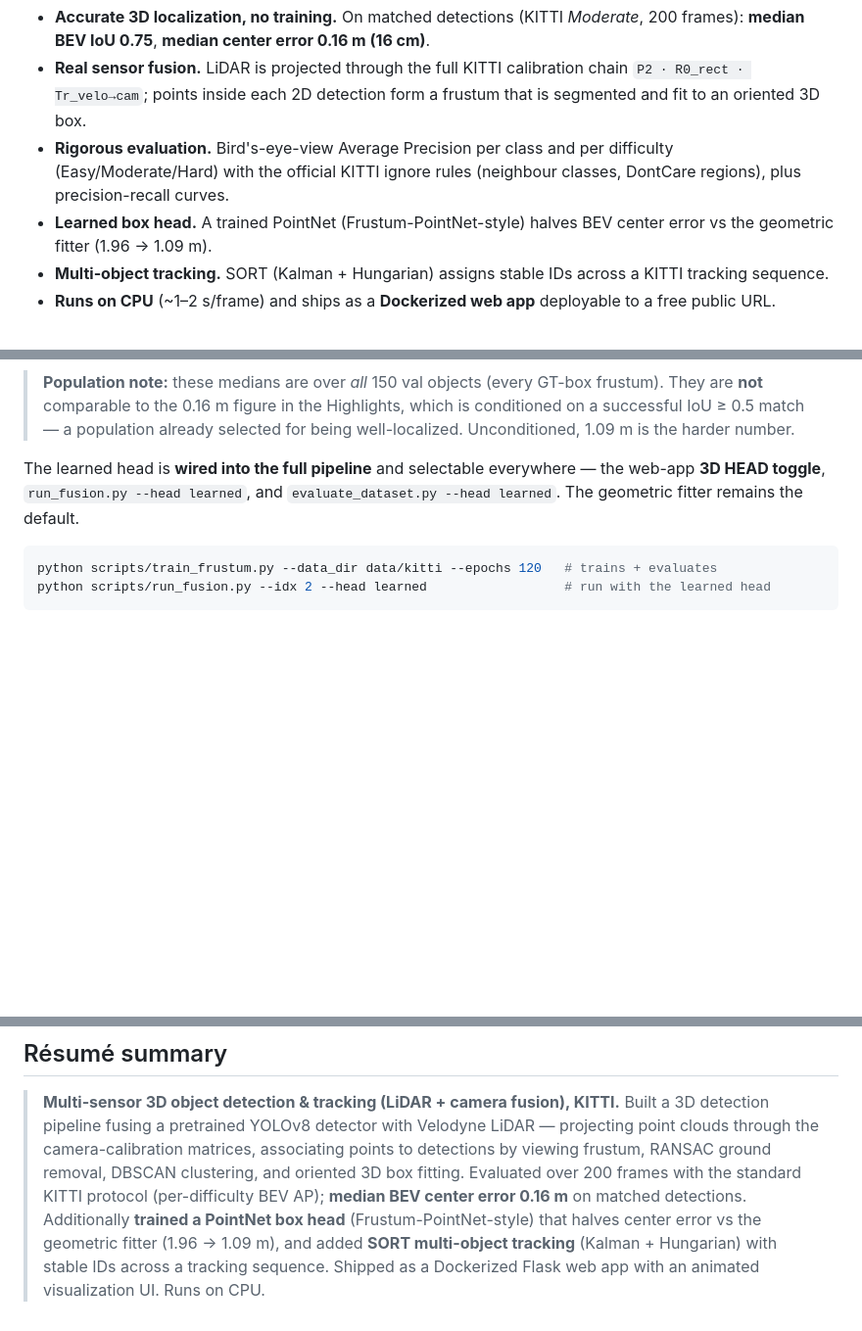
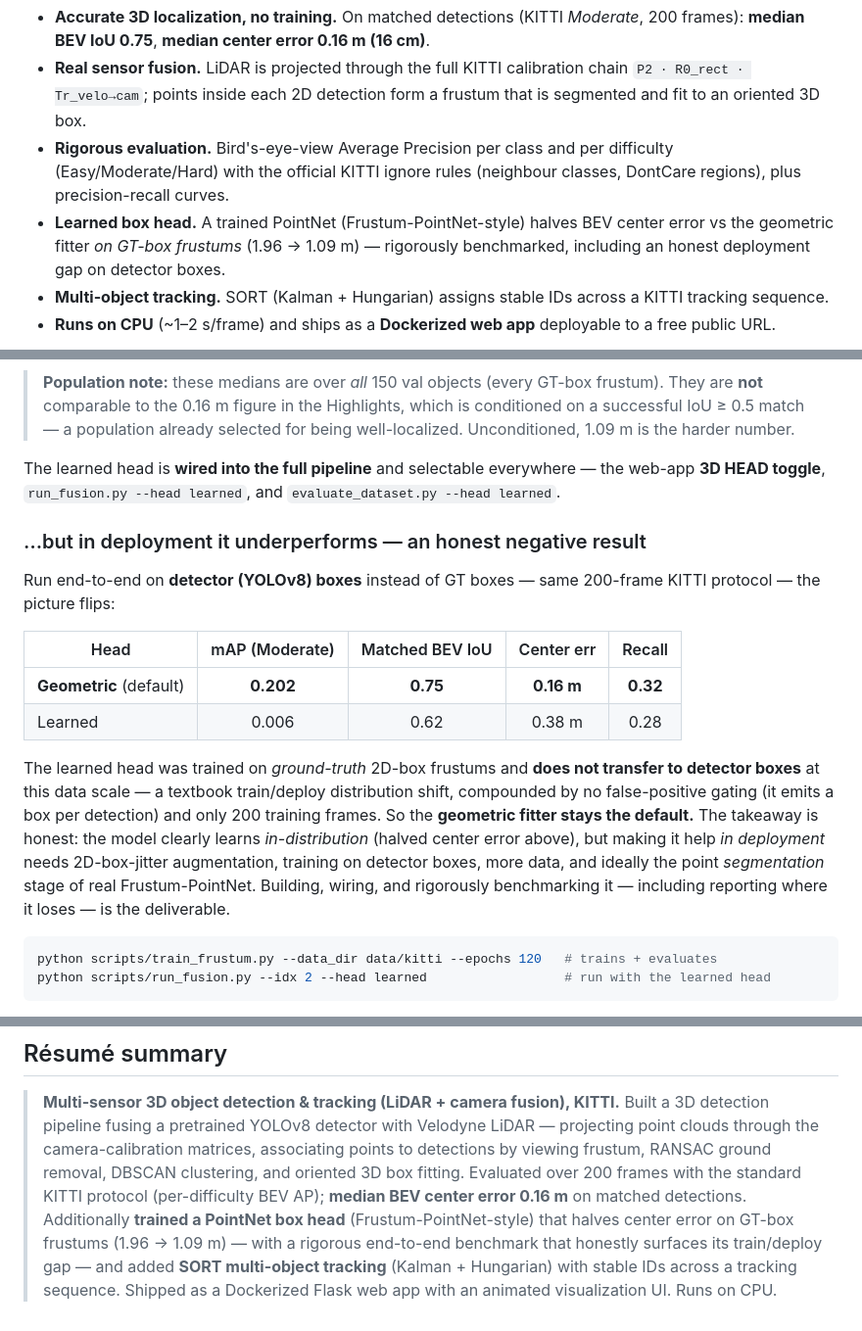
Before and after one commit to nocturnalnoob/lidar-rgb-frustum-fusion, a Markdown page: README.md, 3 parts joined by grey strips. Shown at 98% size. GitHub-like rendering; blank space fills up the shorter version.

Commit message:
README: report the learned head's honest deployment gap
End-to-end on detector (YOLOv8) boxes, the learned head underperforms the
geometric fitter (mAP 0.006 vs 0.202; matched BEV IoU 0.62 vs 0.75) — a
train/deploy distribution shift (trained on GT boxes, 200 frames, no FP gating).
Geometric stays the default; documented as an honest negative result with the
clear path to close it. Highlights/summary qualified to "on GT-box frustums".

Co-Authored-By: Claude Opus 4.8 <noreply@anthropic.com>

````diff
--- a/README.md
+++ b/README.md
@@ -22,7 +22,8 @@ app** for interactive exploration.
   (Easy/Moderate/Hard) with the official KITTI ignore rules (neighbour classes, DontCare
   regions), plus precision-recall curves.
 - **Learned box head.** A trained PointNet (Frustum-PointNet-style) halves BEV center error
-  vs the geometric fitter (1.96 → 1.09 m).
+  vs the geometric fitter *on GT-box frustums* (1.96 → 1.09 m) — rigorously benchmarked,
+  including an honest deployment gap on detector boxes.
 - **Multi-object tracking.** SORT (Kalman + Hungarian) assigns stable IDs across a KITTI
   tracking sequence.
 - **Runs on CPU** (~1–2 s/frame) and ships as a **Dockerized web app** deployable to a
@@ -160,7 +161,25 @@ Pedestrian 20, Cyclist 7** — the non-Car numbers are too small to read per-cla
 
 The learned head is **wired into the full pipeline** and selectable everywhere — the web-app
 **3D HEAD toggle**, `run_fusion.py --head learned`, and `evaluate_dataset.py --head learned`.
-The geometric fitter remains the default.
+
+### …but in deployment it underperforms — an honest negative result
+
+Run end-to-end on **detector (YOLOv8) boxes** instead of GT boxes — same 200-frame KITTI
+protocol — the picture flips:
+
+| Head | mAP (Moderate) | Matched BEV IoU | Center err | Recall |
+|------|:---:|:---:|:---:|:---:|
+| **Geometric** (default) | **0.202** | **0.75** | **0.16 m** | **0.32** |
+| Learned | 0.006 | 0.62 | 0.38 m | 0.28 |
+
+The learned head was trained on *ground-truth* 2D-box frustums and **does not transfer to
+detector boxes** at this data scale — a textbook train/deploy distribution shift, compounded
+by no false-positive gating (it emits a box per detection) and only 200 training frames. So
+the **geometric fitter stays the default.** The takeaway is honest: the model clearly learns
+*in-distribution* (halved center error above), but making it help *in deployment* needs
+2D-box-jitter augmentation, training on detector boxes, more data, and ideally the point
+*segmentation* stage of real Frustum-PointNet. Building, wiring, and rigorously
+benchmarking it — including reporting where it loses — is the deliverable.
 
 ```bash
 python scripts/train_frustum.py --data_dir data/kitti --epochs 120   # trains + evaluates
@@ -291,7 +310,8 @@ SciPy (Hungarian, Kalman) · NumPy · Matplotlib · Flask · Docker · KITTI
 > detections by viewing frustum, RANSAC ground removal, DBSCAN clustering, and oriented 3D
 > box fitting. Evaluated over 200 frames with the standard KITTI protocol (per-difficulty
 > BEV AP); **median BEV center error 0.16 m** on matched detections. Additionally **trained
-> a PointNet box head** (Frustum-PointNet-style) that halves center error vs the geometric
-> fitter (1.96 → 1.09 m), and added **SORT multi-object tracking** (Kalman + Hungarian) with
+> a PointNet box head** (Frustum-PointNet-style) that halves center error on GT-box frustums
+> (1.96 → 1.09 m) — with a rigorous end-to-end benchmark that honestly surfaces its
+> train/deploy gap — and added **SORT multi-object tracking** (Kalman + Hungarian) with
 > stable IDs across a tracking sequence. Shipped as a Dockerized Flask web app with an
 > animated visualization UI. Runs on CPU.
````
